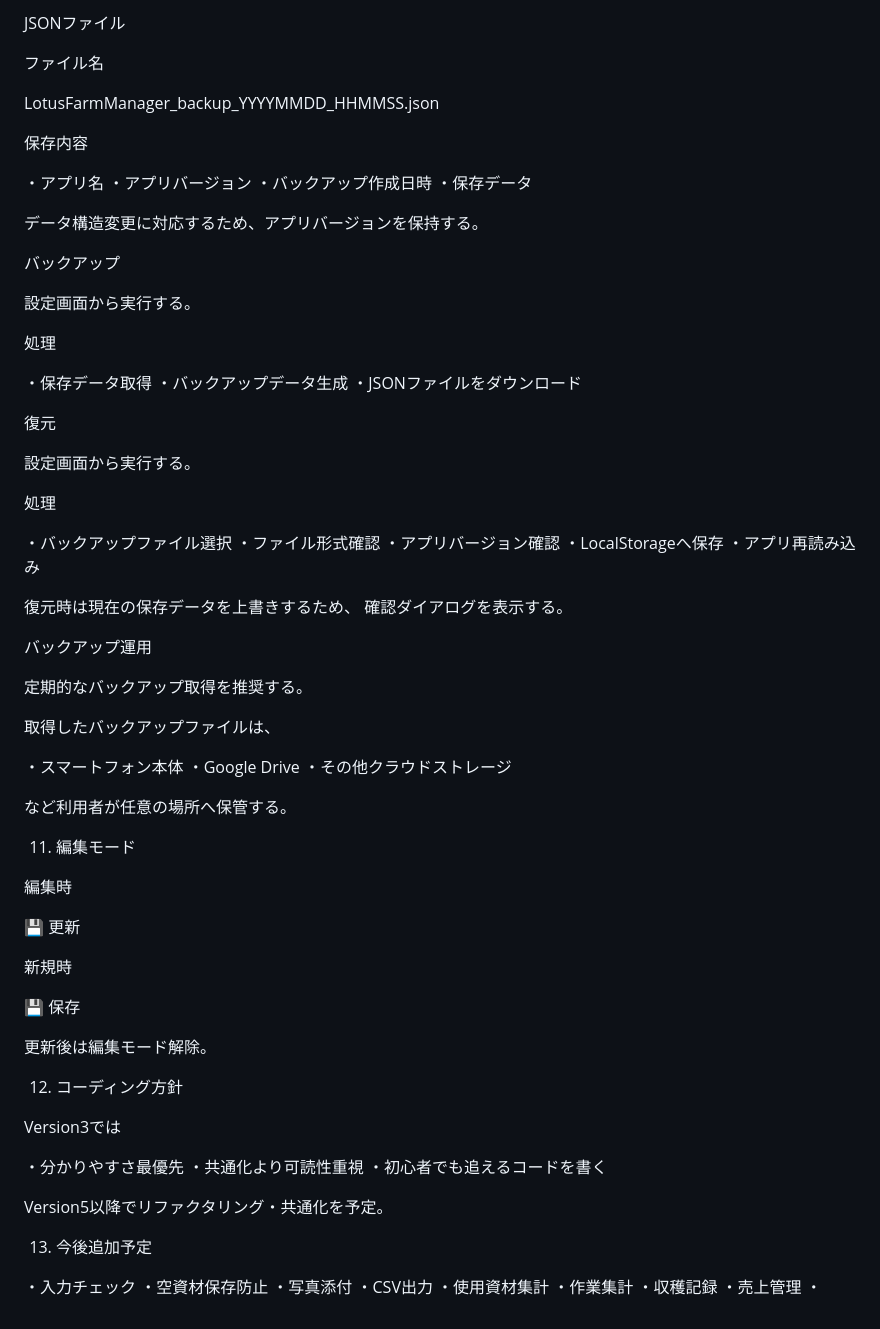
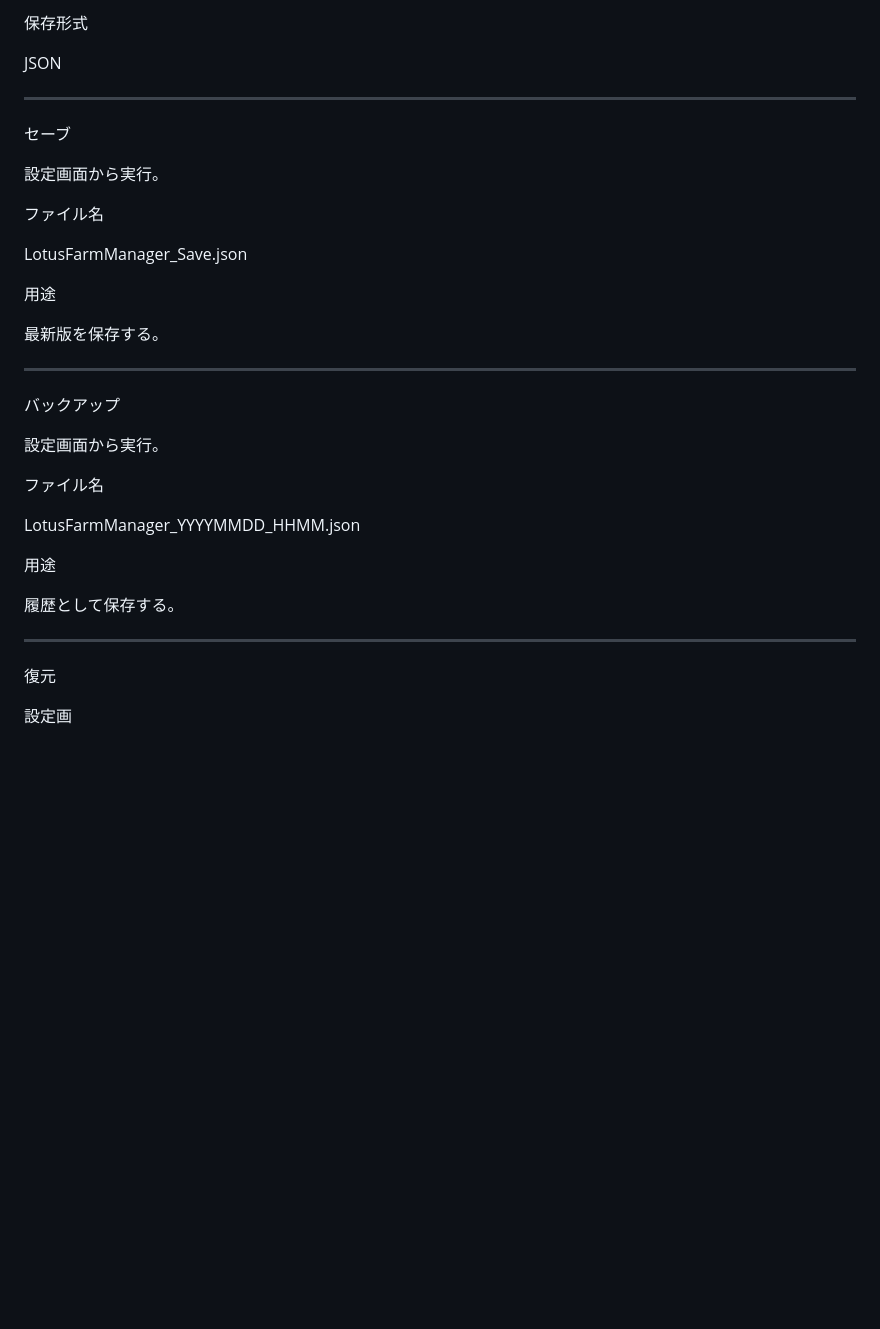
Before and after one commit to LotusForge-dot/LotusFarmManager, a Markdown page: DESIGN.md, the part around one of its changes. Drawn GitHub-style; blank space fills up the shorter version.

```diff
--- a/DESIGN.md
+++ b/DESIGN.md
@@ -234,86 +278,38 @@ LocalStorageに保存されたユーザーデータをバックアップし、
 
-JSONファイル
+保存形式
+
+JSON
+
+------------------------------------------
+
+セーブ
+
+設定画面から実行。
 
 ファイル名
 
-LotusFarmManager_backup_YYYYMMDD_HHMMSS.json
+LotusFarmManager_Save.json
 
-保存内容
+用途
 
-・アプリ名
-・アプリバージョン
-・バックアップ作成日時
-・保存データ
+最新版を保存する。
 
-データ構造変更に対応するため、アプリバージョンを保持する。
+------------------------------------------
 
 バックアップ
 
-設定画面から実行する。
+設定画面から実行。
 
-処理
+ファイル名
 
-・保存データ取得
-・バックアップデータ生成
-・JSONファイルをダウンロード
+LotusFarmManager_YYYYMMDD_HHMM.json
+
+用途
+
+履歴として保存する。
+
+------------------------------------------
 
 復元
 
-設定画面から実行する。
-
-処理
-
-・バックアップファイル選択
-・ファイル形式確認
-・アプリバージョン確認
-・LocalStorageへ保存
-・アプリ再読み込み
-
-復元時は現在の保存データを上書きするため、
-確認ダイアログを表示する。
-
-バックアップ運用
-
-定期的なバックアップ取得を推奨する。
-
-取得したバックアップファイルは、
-
-・スマートフォン本体
-・Google Drive
-・その他クラウドストレージ
-
-など利用者が任意の場所へ保管する。
-
-11. 編集モード
-
-編集時
-
-💾 更新
-
-新規時
-
-💾 保存
-
-更新後は編集モード解除。
-
-12. コーディング方針
-
-Version3では
-
-・分かりやすさ最優先
-・共通化より可読性重視
-・初心者でも追えるコードを書く
-
-Version5以降でリファクタリング・共通化を予定。
-
-13. 今後追加予定
-
-・入力チェック
-・空資材保存防止
-・写真添付
-・CSV出力
-・使用資材集計
-・作業集計
-・収穫記録
-・売上管理
-・
+設定画
```
Also changed, not shown: other parts of DESIGN.md (+89 -45 lines), CHANGELOG.md (+44 -0 lines).
